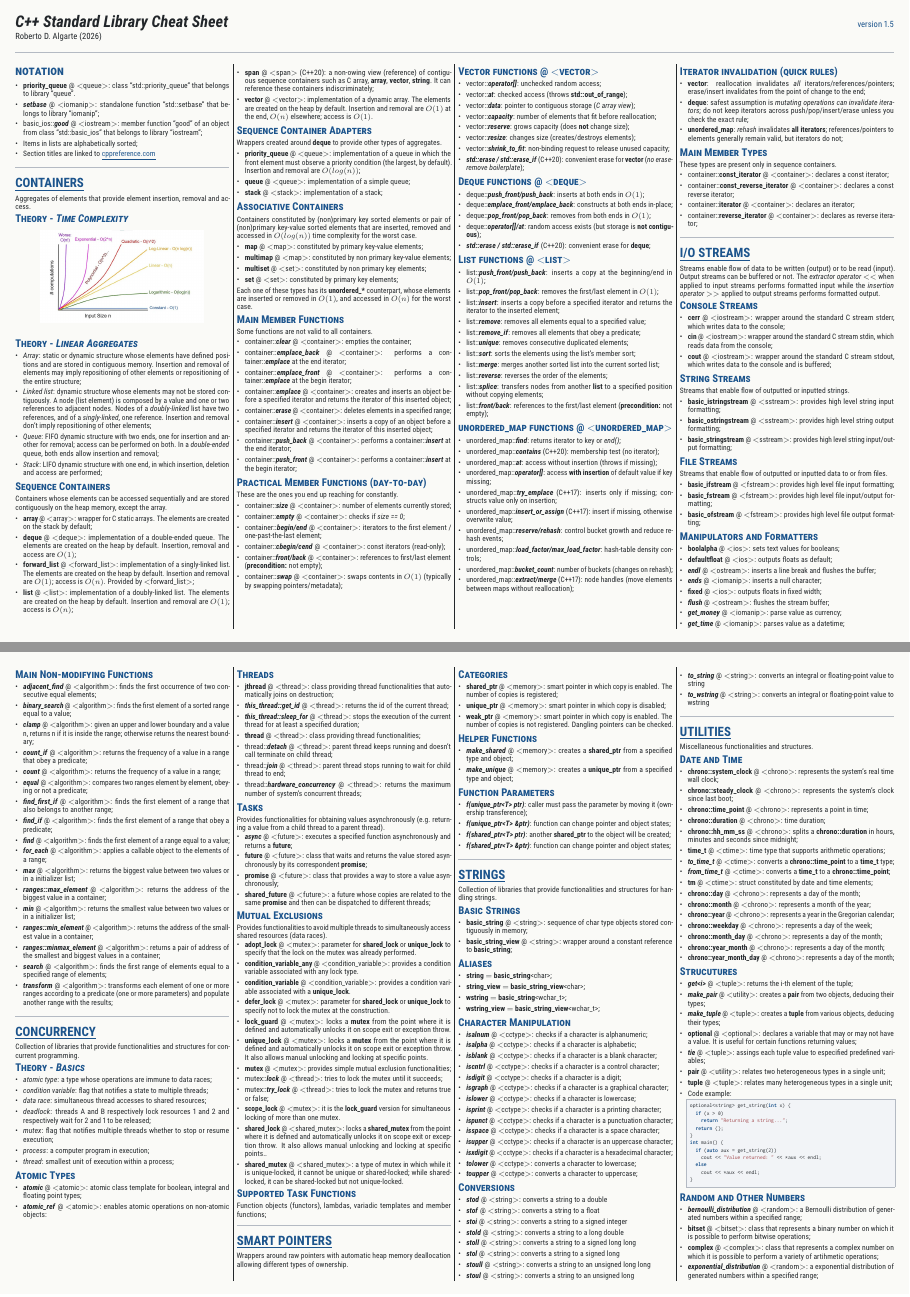
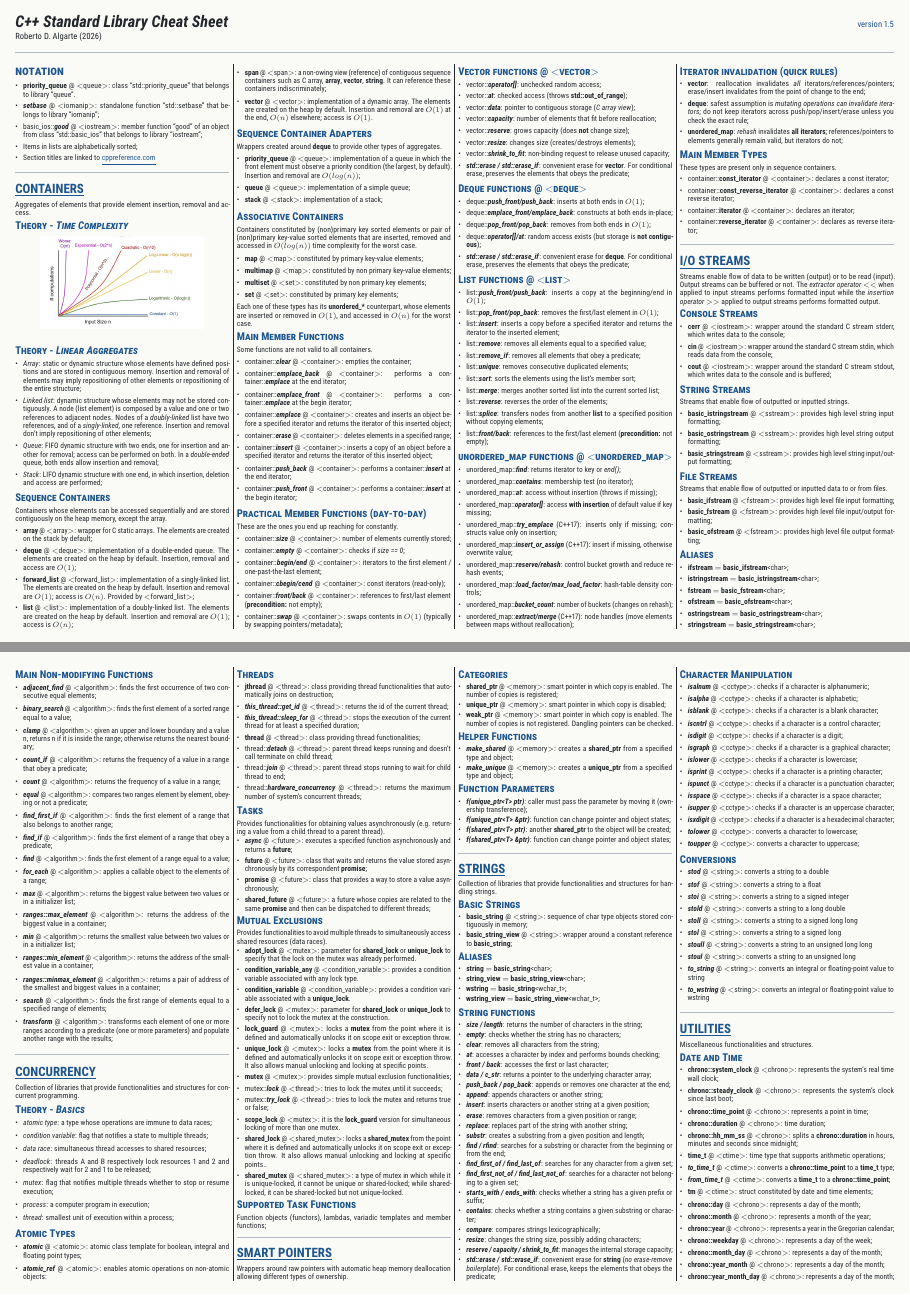
Before and after one commit to rdabra/stl_card, a LaTeX document (stlc.tex): pages 1 and 3 of 4, joined at a grey line. Compiled offline with pdfLaTeX.

Commit message:
more string functions

```diff
--- a/stlc.tex
+++ b/stlc.tex
@@ -161,7 +160,7 @@ Containers whose elements can be accessed sequentially and are stored contiguous
 	\item \textbf{deque} @ $<$deque$>$: implementation of a double-ended queue. The elements are created on the heap by default. Insertion, removal and access are $O(1)$;
 	\item \textbf{forward\_list} @ $<$forward\_list$>$: implementation of a singly-linked list. The elements are created on the heap by default. Insertion and removal are $O(1)$; access is $O(n)$. Provided by $<$forward\_list$>$;
 	\item \textbf{list} @ $<$list$>$: implementation of a doubly-linked list. The elements are created on the heap by default. Insertion and removal are $O(1)$; access is $O(n)$;
-  \item \textbf{span} @ $<$span$>$ (C++20): a non-owing view (reference) of contiguous sequence containers such as C array, \textbf{array}, \textbf{vector}, \textbf{string}. It can  reference these containers indiscriminately;
+  \item \textbf{span} @ $<$span$>$: a non-owing view (reference) of contiguous sequence containers such as C array, \textbf{array}, \textbf{vector}, \textbf{string}. It can  reference these containers indiscriminately;
 	\item \textbf{vector} @ $<$vector$>$: implementation of a dynamic array. The elements are created on the heap by default. Insertion and removal are $O(1)$ at the end, $O(n)$ elsewhere; access is $O(1)$.
 \end{itemize}
 
@@ -230,7 +229,7 @@ Each one of these types has its \textbf{unordered\_*} counterpart, whose element
   \item vector::\emph{\textbf{reserve}}: grows capacity (does \textbf{not} change size);
   \item vector::\emph{\textbf{resize}}: changes size (creates/destroys elements);
   \item vector::\emph{\textbf{shrink\_to\_fit}}: non-binding request to release unused capacity;
-  \item \emph{\textbf{std::erase / std::erase\_if}} (C++20): convenient erase for \textbf{vector} (\emph{no erase-remove boilerplate});
+  \item \emph{\textbf{std::erase / std::erase\_if}}: convenient erase for \textbf{vector}. For conditional erase, preserves the elements that obeys the predicate;
 \end{itemize}
 
 \subsubsection*{\textsc{Deque functions} @ $<$deque$>$}
@@ -240,7 +239,7 @@ Each one of these types has its \textbf{unordered\_*} counterpart, whose element
   \item deque::\emph{\textbf{emplace\_front/emplace\_back}}: constructs at both ends in-place;
   \item deque::\emph{\textbf{pop\_front/pop\_back}}: removes from both ends in $O(1)$;
   \item deque::\emph{\textbf{operator[]/at}}: random access exists (but storage is \textbf{not contiguous});
-  \item \emph{\textbf{std::erase / std::erase\_if}} (C++20): convenient erase for \textbf{deque};
+  \item \emph{\textbf{std::erase / std::erase\_if}}: convenient erase for \textbf{deque}. For conditional erase, preserves the elements that obeys the predicate;
 \end{itemize}
 
 \subsubsection*{\textsc{List functions} @ $<$list$>$}
@@ -263,7 +262,7 @@ Each one of these types has its \textbf{unordered\_*} counterpart, whose element
 \begin{itemize}[leftmargin=*,topsep=0.25pt]
   \setlength\itemsep{-1.8pt}
   \item unordered\_map::\emph{\textbf{find}}: returns iterator to key or \emph{end()};
-  \item unordered\_map::\emph{\textbf{contains}} (C++20): membership test (no iterator);
+  \item unordered\_map::\emph{\textbf{contains}}: membership test (no iterator);
   \item unordered\_map::\emph{\textbf{at}}: access without insertion (throws if missing);
   \item unordered\_map::\emph{\textbf{operator[]}}: access \textbf{with insertion} of default value if key missing;
   \item unordered\_map::\emph{\textbf{try\_emplace}} (C++17): inserts only if missing; constructs value only on insertion;
@@ -333,6 +332,18 @@ Streams that enable flow of outputted or inputted data to or from files.
 	\item \textbf{basic\_ofstream} @ $<$fstream$>$: provides high level file output formatting;
 \end{itemize}
 
+\subsubsection*{\textsc{Aliases}}
+\begin{itemize}[leftmargin=*,topsep=0.25pt]
+  \setlength\itemsep{-1.8pt}
+  \item \textbf{ifstream} $=$ \textbf{basic\_ifstream}<char>;
+  \item \textbf{istringstream} $=$ \textbf{basic\_istringstream}<char>;
+  \item \textbf{fstream} $=$ \textbf{basic\_fstream}<char>;
+  \item \textbf{ofstream} $=$ \textbf{basic\_ofstream}<char>;
+  \item \textbf{ostringstream} $=$ \textbf{ba\-sic\_o\-string\-stream}\-<char>;
+  \item \textbf{stringstream} $=$ \textbf{basic\_stringstream}<char>;
+\end{itemize}
+
+
 \subsubsection*{\textsc{Manipulators and Formatters}}
 \begin{itemize}[leftmargin=*,topsep=0.25pt]
   \setlength\itemsep{-1.8pt}
@@ -373 +379,0 @@ Streams that enable flow of outputted or inputted data to or from files.
-	\item \textbf{istringstream} $=$ \textbf{basic\_istringstream}<char>;
@@ -709,6 +710,35 @@ Collection of libraries that provide functionalities and structures for handling
 	\item \textbf{wstring\_view} $=$ \textbf{basic\_string\_view}<wchar\_t>;
 \end{itemize}
 
+\subsubsection*{\textsc{String functions}}
+\begin{itemize}[leftmargin=*,topsep=0.25pt]
+\setlength\itemsep{-1.8pt}
+
+\item \emph{\textbf{size / length}}: returns the number of characters in the string;
+\item \emph{\textbf{empty}}: checks whether the string has no characters;
+\item \emph{\textbf{clear}}: removes all characters from the string;
+\item \emph{\textbf{at}}: accesses a character by index and  performs bounds checking;
+\item \emph{\textbf{front / back}}: accesses the first or last character;
+\item \emph{\textbf{data / c\_str}}: returns a pointer to the underlying character array;
+\item \emph{\textbf{push\_back / pop\_back}}: appends or removes one character at the end;
+\item \emph{\textbf{append}}: appends characters or another string;
+\item \emph{\textbf{insert}}: inserts characters or another string at a given position;
+\item \emph{\textbf{erase}}: removes characters from a given position or range;
+\item \emph{\textbf{replace}}: replaces part of the string with another string;
+\item \emph{\textbf{substr}}: creates a substring from a given position and length;
+\item \emph{\textbf{find / rfind}}: searches for a substring or character from the beginning or from the end;
+\item \emph{\textbf{find\_first\_of / find\_last\_of}}: searches for any character from a given set;
+\item \emph{\textbf{find\_first\_not\_of / find\_last\_not\_of}}: searches for a character not belonging to a given set;
+\item \emph{\textbf{starts\_with / ends\_with}}: checks whether a string has a given prefix or suffix;
+\item \emph{\textbf{contains}}: checks whether a string contains a given substring or character;
+\item \emph{\textbf{compare}}: compares strings lexicographically;
+\item \emph{\textbf{resize}}: changes the string size, possibly adding characters;
+\item \emph{\textbf{reserve / capacity / shrink\_to\_fit}}: manages the internal storage capacity;
+\item \emph{\textbf{std::erase / std::erase\_if}}: convenient erase for \textbf{string} (\emph{no erase-remove boilerplate}). For conditional erase, keeps the elements that obeys the predicate;
+\end{itemize}
+
+
+
 \subsubsection*{\textsc{Character Manipulation}}
 \begin{itemize}[leftmargin=*,topsep=0.25pt]
   \setlength\itemsep{-1.8pt}
```
Also changed, not shown: stlc.tex (10 more changed lines).
